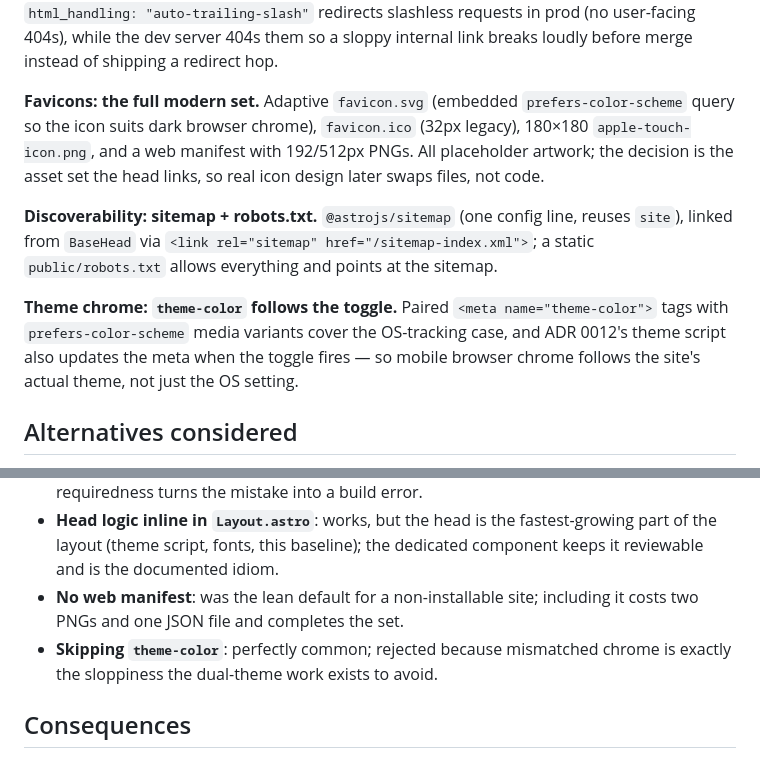
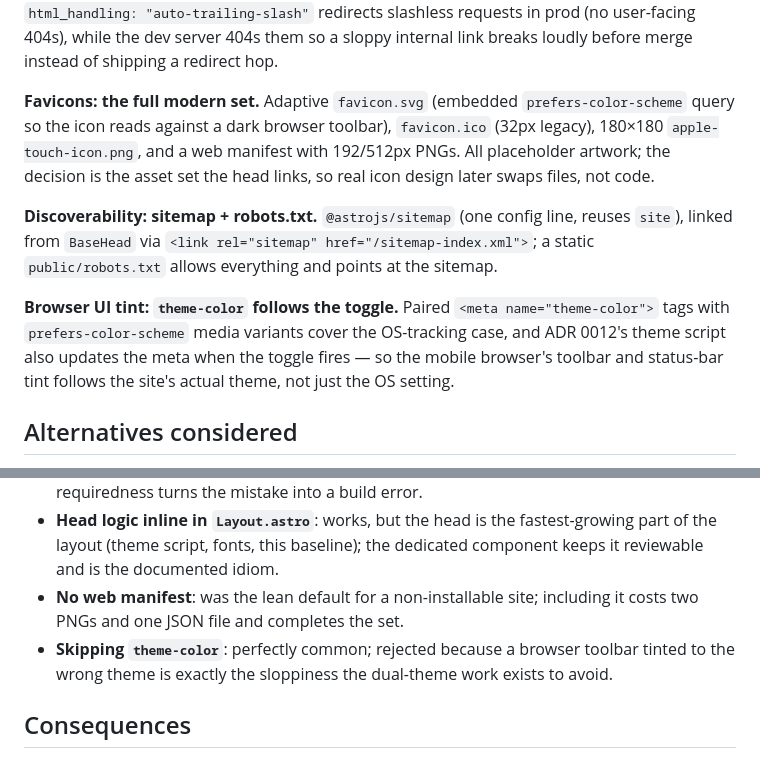
Before and after one commit to lukefredrickson/personal-site, a Markdown page: docs/adr/0017-head-meta-baseline.md, 2 parts joined by grey strips. Rendered like a GitHub page.

Commit message:
docs: replace 'chrome' with concrete terms in ADRs (#117)
Co-authored-by: Claude Fable 5 <noreply@anthropic.com>

```diff
--- a/docs/adr/0017-head-meta-baseline.md
+++ b/docs/adr/0017-head-meta-baseline.md
@@ -70,7 +70,8 @@ in prod (no user-facing 404s), while the dev server 404s them so a sloppy
 internal link breaks loudly before merge instead of shipping a redirect hop.
 
 **Favicons: the full modern set.** Adaptive `favicon.svg` (embedded
-`prefers-color-scheme` query so the icon suits dark browser chrome),
+`prefers-color-scheme` query so the icon reads against a dark browser
+toolbar),
 `favicon.ico` (32px legacy), 180×180 `apple-touch-icon.png`, and a web
 manifest with 192/512px PNGs. All placeholder artwork; the decision is the
 asset set the head links, so real icon design later swaps files, not code.
@@ -80,11 +81,11 @@ line, reuses `site`), linked from `BaseHead` via
 `<link rel="sitemap" href="/sitemap-index.xml">`; a static
 `public/robots.txt` allows everything and points at the sitemap.
 
-**Theme chrome: `theme-color` follows the toggle.** Paired
+**Browser UI tint: `theme-color` follows the toggle.** Paired
 `<meta name="theme-color">` tags with `prefers-color-scheme` media variants
 cover the OS-tracking case, and ADR 0012's theme script also updates the meta
-when the toggle fires — so mobile browser chrome follows the site's actual
-theme, not just the OS setting.
+when the toggle fires — so the mobile browser's toolbar and status-bar tint
+follows the site's actual theme, not just the OS setting.
 
 ## Alternatives considered
 
@@ -98,8 +99,9 @@ theme, not just the OS setting.
   the dedicated component keeps it reviewable and is the documented idiom.
 - **No web manifest**: was the lean default for a non-installable site;
   including it costs two PNGs and one JSON file and completes the set.
-- **Skipping `theme-color`**: perfectly common; rejected because mismatched
-  chrome is exactly the sloppiness the dual-theme work exists to avoid.
+- **Skipping `theme-color`**: perfectly common; rejected because a browser
+  toolbar tinted to the wrong theme is exactly the sloppiness the dual-theme
+  work exists to avoid.
 
 ## Consequences
 
```
Also changed, not shown: docs/adr/0010-astro-component-authoring-conventions.md (+5 -4 lines), docs/adr/0016-code-blocks-via-expressive-code.md (+5 -3 lines).
